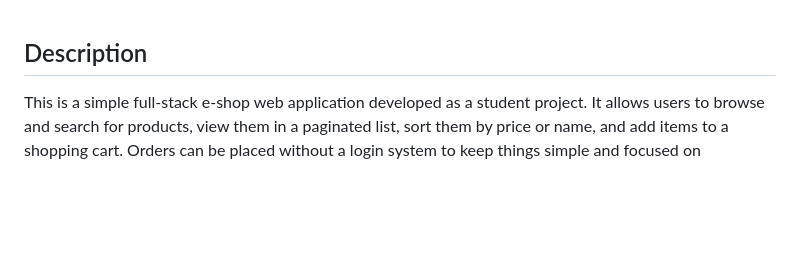
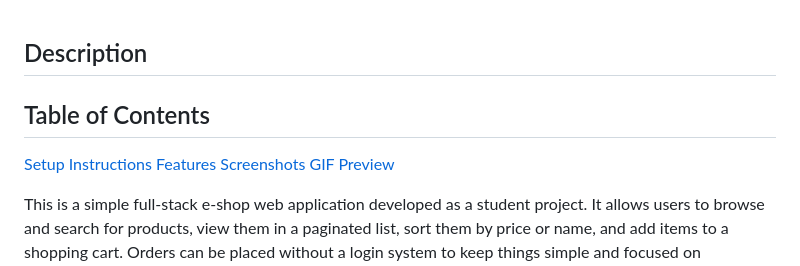
Before and after one commit to RaeXp917/NoFramework_Store, a Markdown page: README.md, the part around the change. Rendered like a GitHub page; blank space fills up the shorter version.

```diff
--- a/README.md
+++ b/README.md
@@ -1,4 +1,10 @@
 ## Description
+
+## Table of Contents
+[Setup Instructions](#setup-instructions)
+[Features](#features)
+[Screenshots](#screenshots)
+[GIF Preview](#gif-preview)
 
 This is a simple full-stack e-shop web application developed as a student project. It allows users to browse and search for products, view them in a paginated list, sort them by price or name, and add items to a shopping cart. Orders can be placed without a login system to keep things simple and focused on functionality.
 
```
